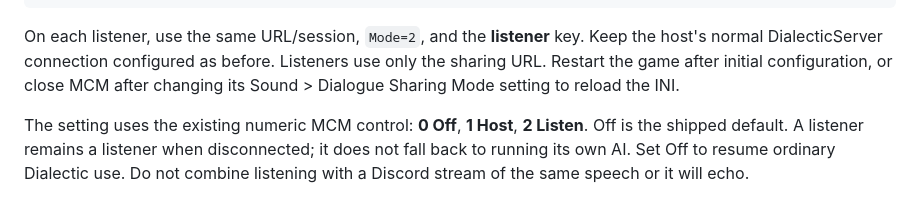
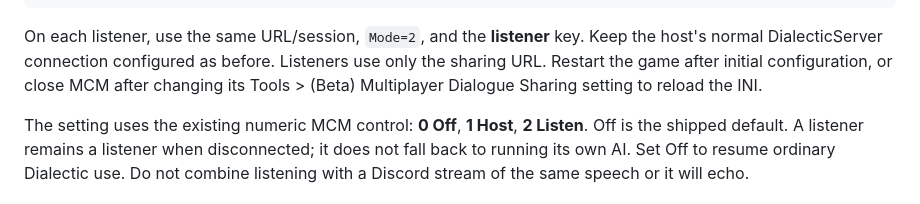
Before and after one commit to Dwemer-Dynamics/DialecticServer, a Markdown page: docs/MULTIPLAYER_SHARING.md, the part around the change. GitHub-like rendering.

Commit message:
Update multiplayer setup for beta Tools control

```diff
--- a/docs/MULTIPLAYER_SHARING.md
+++ b/docs/MULTIPLAYER_SHARING.md
@@ -44,7 +44,7 @@ Key=PASTE_HOST_KEY_HERE
 On each listener, use the same URL/session, `Mode=2`, and the **listener** key.
 Keep the host's normal DialecticServer connection configured as before. Listeners
 use only the sharing URL. Restart the game after initial configuration, or close
-MCM after changing its Sound > Dialogue Sharing Mode setting to reload the INI.
+MCM after changing its Tools > (Beta) Multiplayer Dialogue Sharing setting to reload the INI.
 
 The setting uses the existing numeric MCM control: **0 Off**, **1 Host**, **2 Listen**.
 Off is the shipped default. A listener remains a listener when disconnected; it
```
